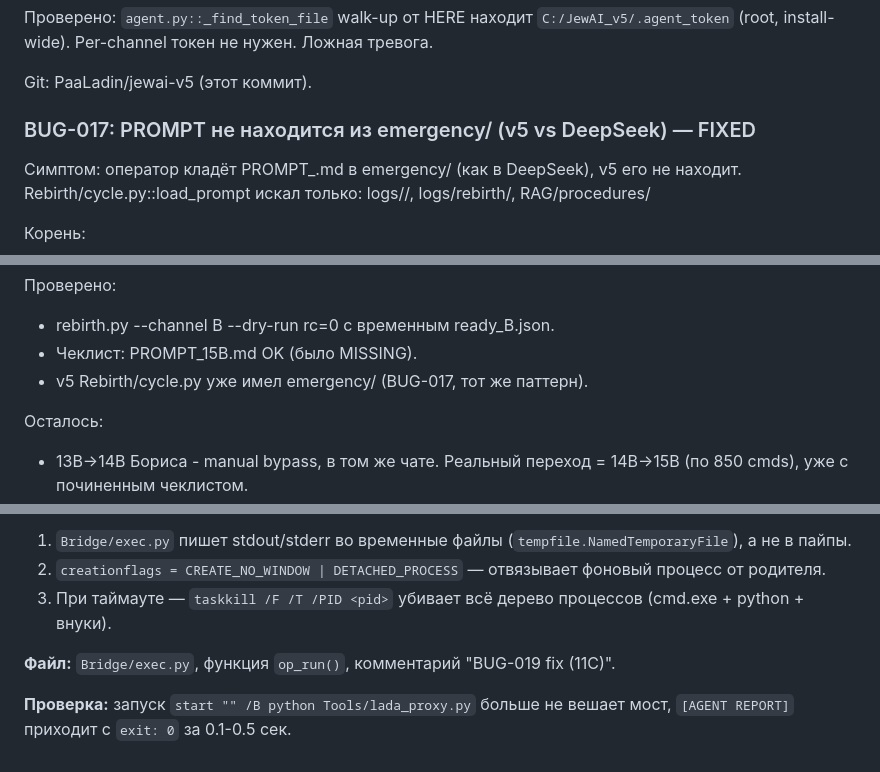
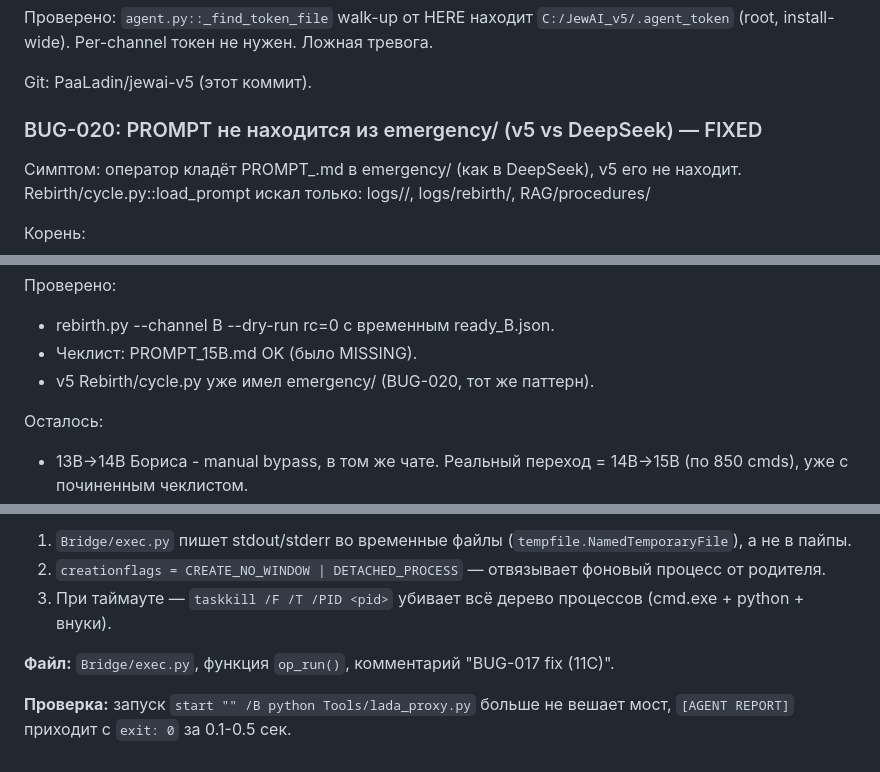
Before and after one commit to PaaLadin/jewai-v5, a Markdown page: RAG/procedures/BUGS_V5.md, 3 parts joined by grey strips. GitHub-like rendering.

Commit message:
fix(bugs): restore Arkady numbering. Bridge = BUG-017 (his live tests reference it), our prompt-bug -> BUG-020, our rebirth stays BUG-018. No content lost.

```diff
--- a/RAG/procedures/BUGS_V5.md
+++ b/RAG/procedures/BUGS_V5.md
@@ -328,7 +328,7 @@ Fix 10C:
 
 Git: PaaLadin/jewai-v5 (этот коммит).
 
-### BUG-017: PROMPT не находится из emergency/ (v5 vs DeepSeek) — FIXED
+### BUG-020: PROMPT не находится из emergency/ (v5 vs DeepSeek) — FIXED
 
 Симптом: оператор кладёт PROMPT_<series>.md в emergency/ (как в DeepSeek),
 v5 его не находит. Rebirth/cycle.py::load_prompt искал только:
@@ -382,7 +382,7 @@ Fix 10C (патч DeepSeek/sandbox/rebirth.py):
 Проверено:
 - rebirth.py --channel B --dry-run rc=0 с временным ready_B.json.
 - Чеклист: PROMPT_15B.md OK (было MISSING).
-- v5 Rebirth/cycle.py уже имел emergency/ (BUG-017, тот же паттерн).
+- v5 Rebirth/cycle.py уже имел emergency/ (BUG-020, тот же паттерн).
 
 Осталось:
 - 13B->14B Бориса - manual bypass, в том же чате. Реальный переход = 14B->15B
@@ -401,6 +401,6 @@ Fix 10C (патч DeepSeek/sandbox/rebirth.py):
 2. `creationflags = CREATE_NO_WINDOW | DETACHED_PROCESS` — отвязывает фоновый процесс от родителя.
 3. При таймауте — `taskkill /F /T /PID <pid>` убивает всё дерево процессов (cmd.exe + python + внуки).
 
-**Файл:** `Bridge/exec.py`, функция `op_run()`, комментарий "BUG-019 fix (11C)".
+**Файл:** `Bridge/exec.py`, функция `op_run()`, комментарий "BUG-017 fix (11C)".
 
 **Проверка:** запуск `start "" /B python Tools/lada_proxy.py` больше не вешает мост, `[AGENT REPORT]` приходит с `exit: 0` за 0.1-0.5 сек.
```
Also changed, not shown: other parts of RAG/procedures/BUGS_V5.md (+1 -1 lines).
